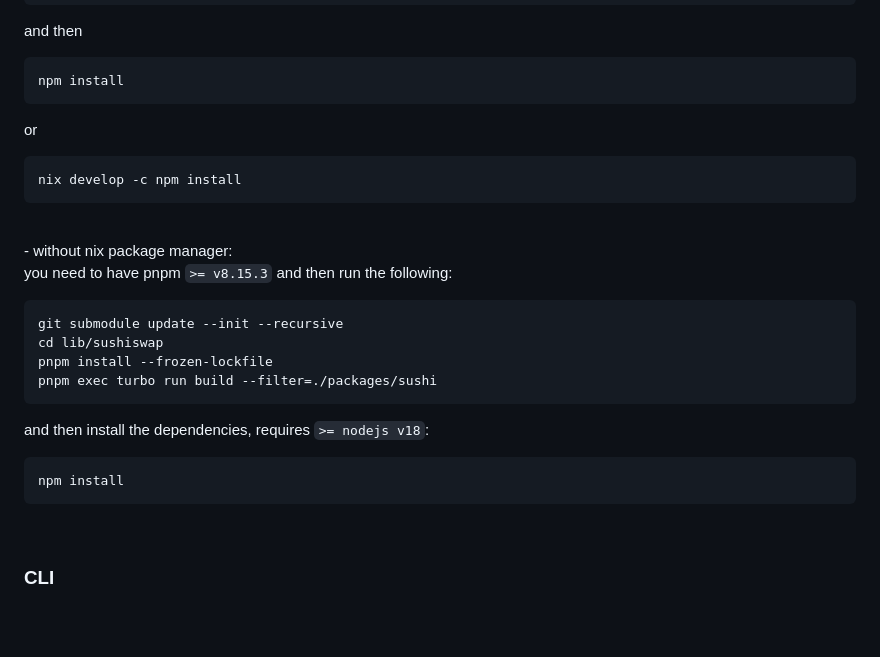
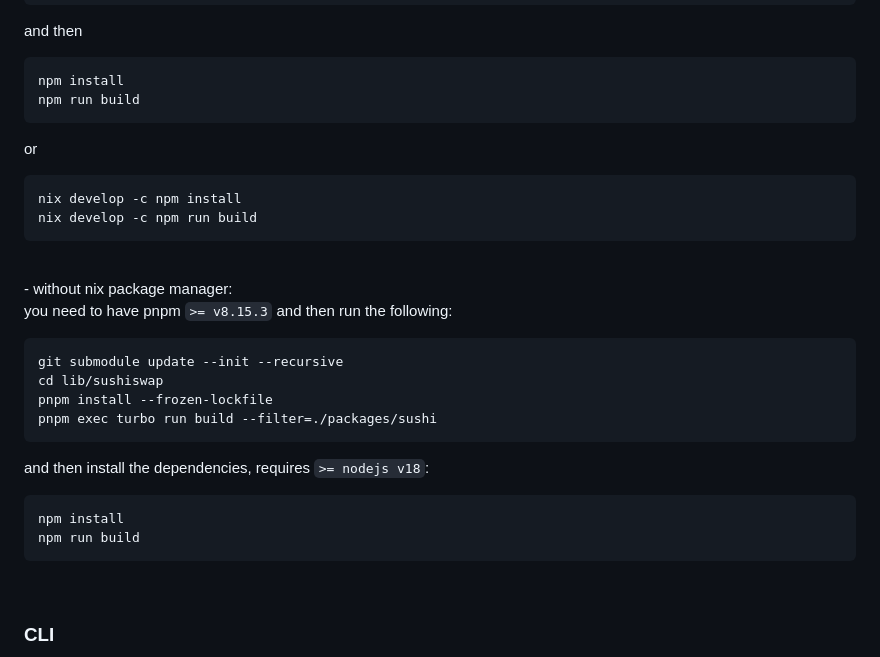
Before and after one commit to rainlanguage/arb-bot, a Markdown page: README.md, the part around the change. Rendered like a GitHub page; blank space fills up the shorter version.

Commit message:
update README.md [skip ci]

````diff
--- a/README.md
+++ b/README.md
@@ -28,10 +28,12 @@ nix develop
   and then
 ```bash
 npm install
+npm run build
 ```
   or
 ```bash
 nix develop -c npm install
+nix develop -c npm run build
 ```
 
 <br>
@@ -47,6 +49,7 @@ pnpm exec turbo run build --filter=./packages/sushi
 and then install the dependencies, requires `>= nodejs v18`:
 ```bash
 npm install
+npm run build
 ```
 <br>
 
````
